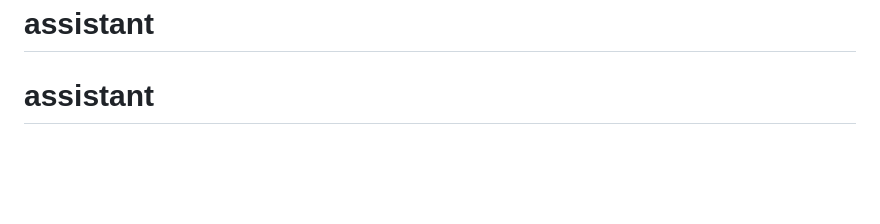
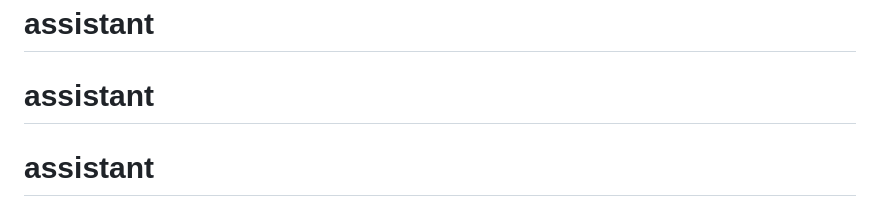
Before and after one commit to Bloated11/assistant, a Markdown page: README.md, the part around the change. GitHub-like rendering; blank space fills up the shorter version.

```diff
--- a/README.md
+++ b/README.md
@@ -217,3 +217,4 @@ Inspired by phenom from the Iron Man/MCU franchise.
 Built with Python and various open-source libraries.
 # assistant
 # assistant
+# assistant
```
